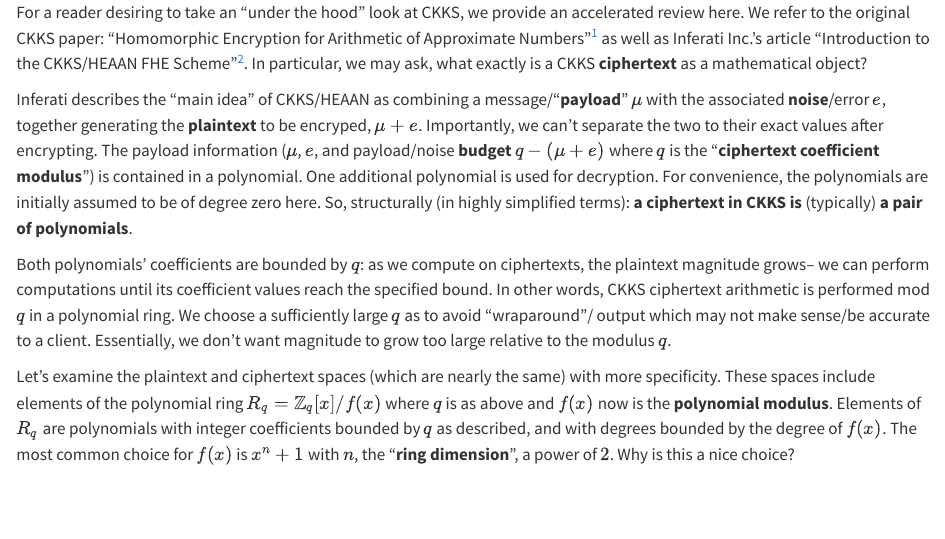
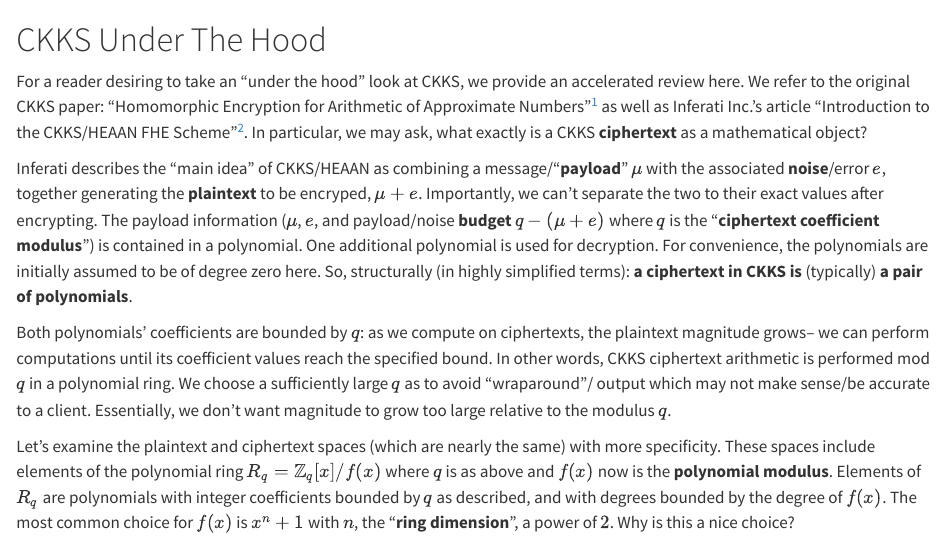
Before and after one commit to camcos-sjsu/fhe-intro-book, a Quarto document (ckks-under-the-hood.qmd): the page in a window 1100 px wide, from its top. Rendered offline with R 4.5, knitr and Pandoc in place of Quarto, with nearby package versions.

Commit message:
add title to ckks-uth

```diff
--- a/ckks-under-the-hood.qmd
+++ b/ckks-under-the-hood.qmd
@@ -1,3 +1,5 @@
+# CKKS Under The Hood
+
 [^inferati]: https://faculty.kfupm.edu.sa/coe/mfelemban/SEC595/References/Introduction%20to%20the%20CKKS-HEAAN%20FHE%20Scheme.pdf?
 
 [^ckks]: https://eprint.iacr.org/2016/421.pdf
```
